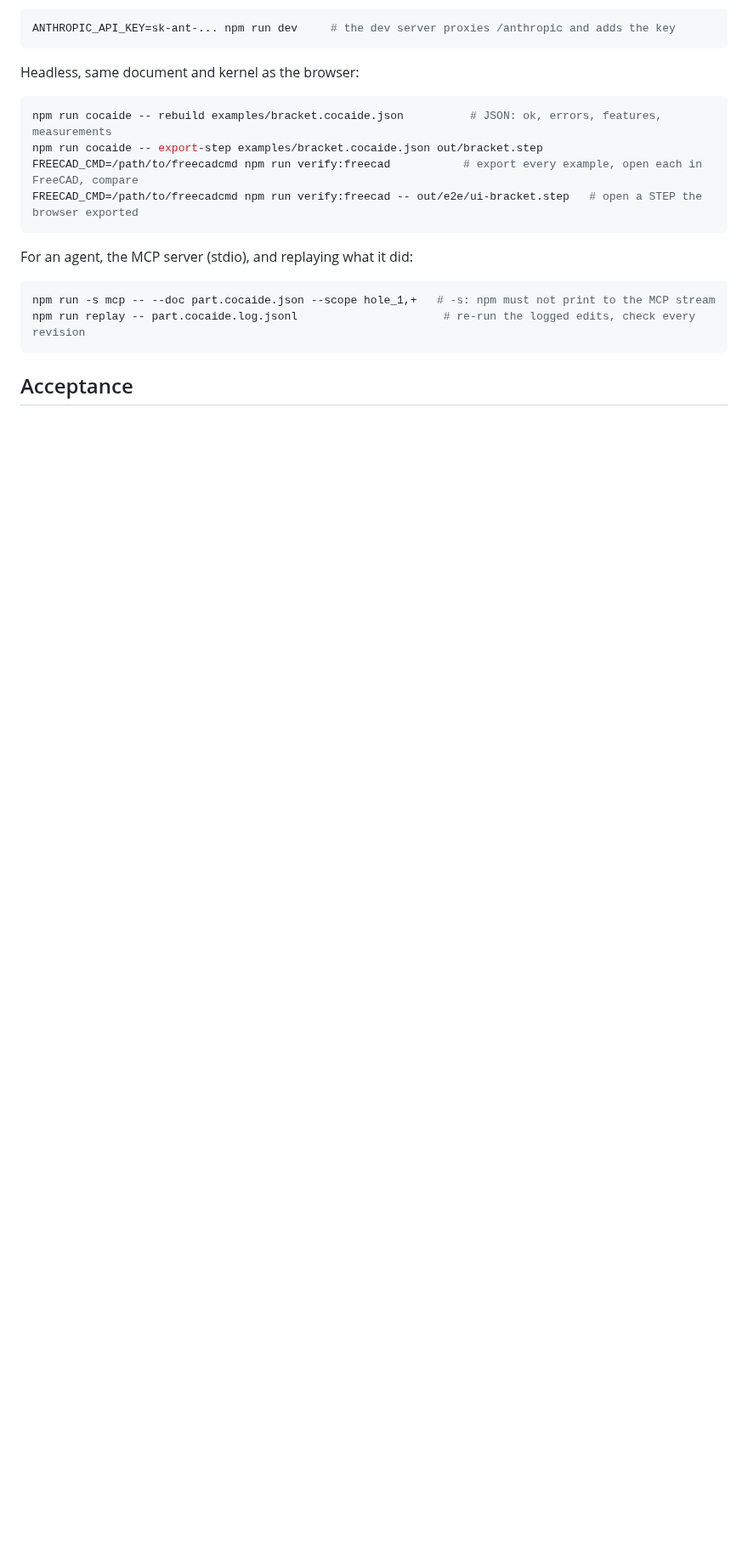
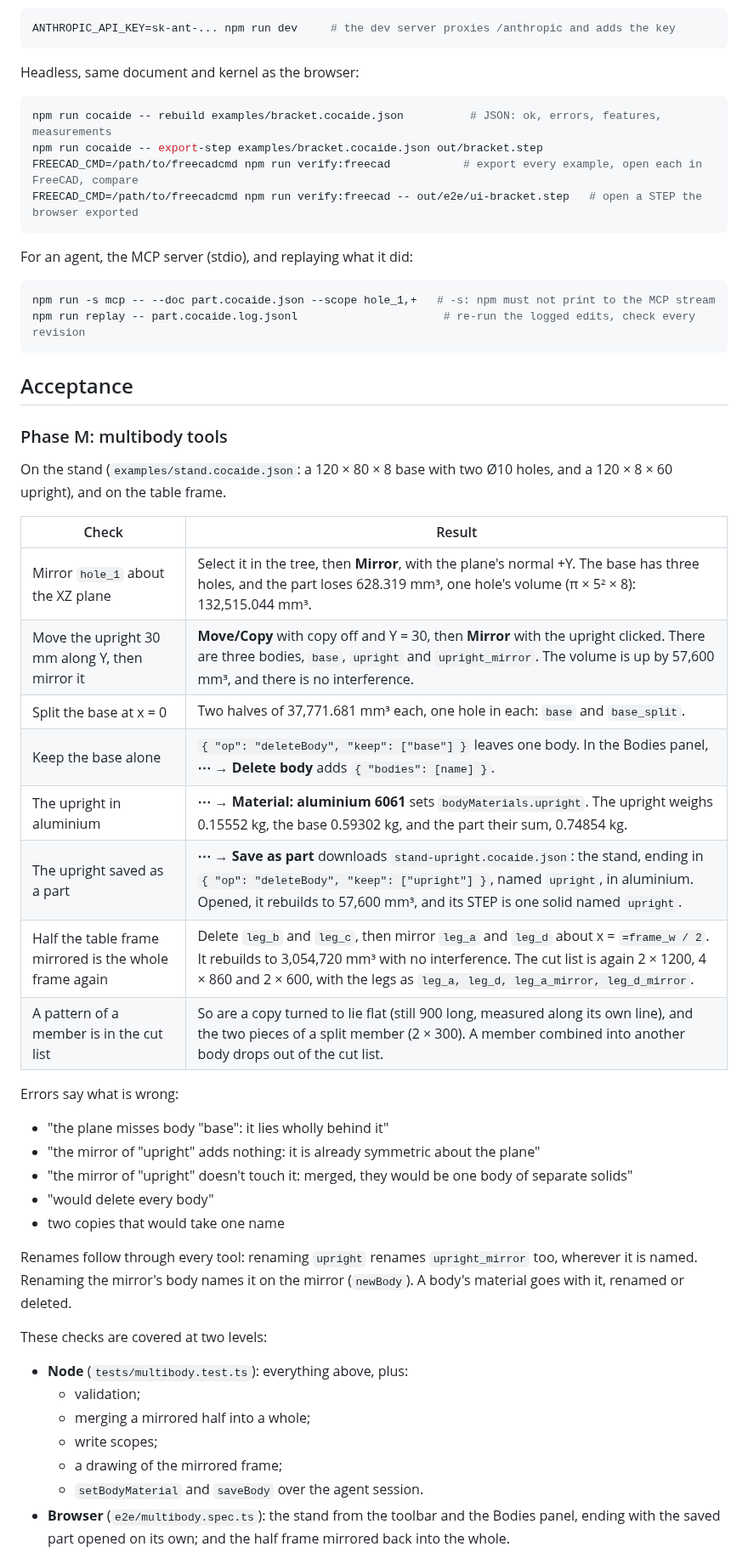
Before and after one commit to mattymattmattmatt/Cocaide, a Markdown page: README.md, the part around one of its changes. Shown at 85% size. GitHub-like rendering; blank space fills up the shorter version.

````diff
--- a/README.md
+++ b/README.md
@@ -88,3 +94,37 @@ npm run replay -- part.cocaide.log.jsonl                      # re-run the logge
 ```
 
 ## Acceptance
+
+### Phase M: multibody tools
+
+On the stand (`examples/stand.cocaide.json`: a 120 × 80 × 8 base with two Ø10 holes, and a 120 × 8 × 60 upright), and on the table frame.
+
+| Check | Result |
+|---|---|
+| Mirror `hole_1` about the XZ plane | Select it in the tree, then **Mirror**, with the plane's normal +Y. The base has three holes, and the part loses 628.319 mm³, one hole's volume (π × 5² × 8): 132,515.044 mm³. |
+| Move the upright 30 mm along Y, then mirror it | **Move/Copy** with copy off and Y = 30, then **Mirror** with the upright clicked. There are three bodies, `base`, `upright` and `upright_mirror`. The volume is up by 57,600 mm³, and there is no interference. |
+| Split the base at x = 0 | Two halves of 37,771.681 mm³ each, one hole in each: `base` and `base_split`. |
+| Keep the base alone | `{ "op": "deleteBody", "keep": ["base"] }` leaves one body. In the Bodies panel, **⋯ → Delete body** adds `{ "bodies": [name] }`. |
+| The upright in aluminium | **⋯ → Material: aluminium 6061** sets `bodyMaterials.upright`. The upright weighs 0.15552 kg, the base 0.59302 kg, and the part their sum, 0.74854 kg. |
+| The upright saved as a part | **⋯ → Save as part** downloads `stand-upright.cocaide.json`: the stand, ending in `{ "op": "deleteBody", "keep": ["upright"] }`, named `upright`, in aluminium. Opened, it rebuilds to 57,600 mm³, and its STEP is one solid named `upright`. |
+| Half the table frame mirrored is the whole frame again | Delete `leg_b` and `leg_c`, then mirror `leg_a` and `leg_d` about x = `=frame_w / 2`. It rebuilds to 3,054,720 mm³ with no interference. The cut list is again 2 × 1200, 4 × 860 and 2 × 600, with the legs as `leg_a, leg_d, leg_a_mirror, leg_d_mirror`. |
+| A pattern of a member is in the cut list | So are a copy turned to lie flat (still 900 long, measured along its own line), and the two pieces of a split member (2 × 300). A member combined into another body drops out of the cut list. |
+
+Errors say what is wrong:
+- "the plane misses body "base": it lies wholly behind it"
+- "the mirror of "upright" adds nothing: it is already symmetric about the plane"
+- "the mirror of "upright" doesn't touch it: merged, they would be one body of separate solids"
+- "would delete every body"
+- two copies that would take one name
+
+Renames follow through every tool: renaming `upright` renames `upright_mirror` too, wherever it is named. Renaming the mirror's body names it on the mirror (`newBody`). A body's material goes with it, renamed or deleted.
+
+These checks are covered at two levels:
+- **Node** (`tests/multibody.test.ts`): everything above, plus:
+  - validation;
+  - merging a mirrored half into a whole;
+  - write scopes;
+  - a drawing of the mirrored frame;
+  - `setBodyMaterial` and `saveBody` over the agent session.
+- **Browser** (`e2e/multibody.spec.ts`): the stand from the toolbar and the Bodies panel, ending with the saved part opened on its own; and the half frame mirrored back into the whole.
+
````
Also changed, not shown: other parts of README.md (+24 -4 lines), docs/roadmap.md (+3 -1 lines), docs/phase-l-ask.png, docs/phase-l-drawing.png, docs/phase-m-bodies.png (added), 7 other files.
